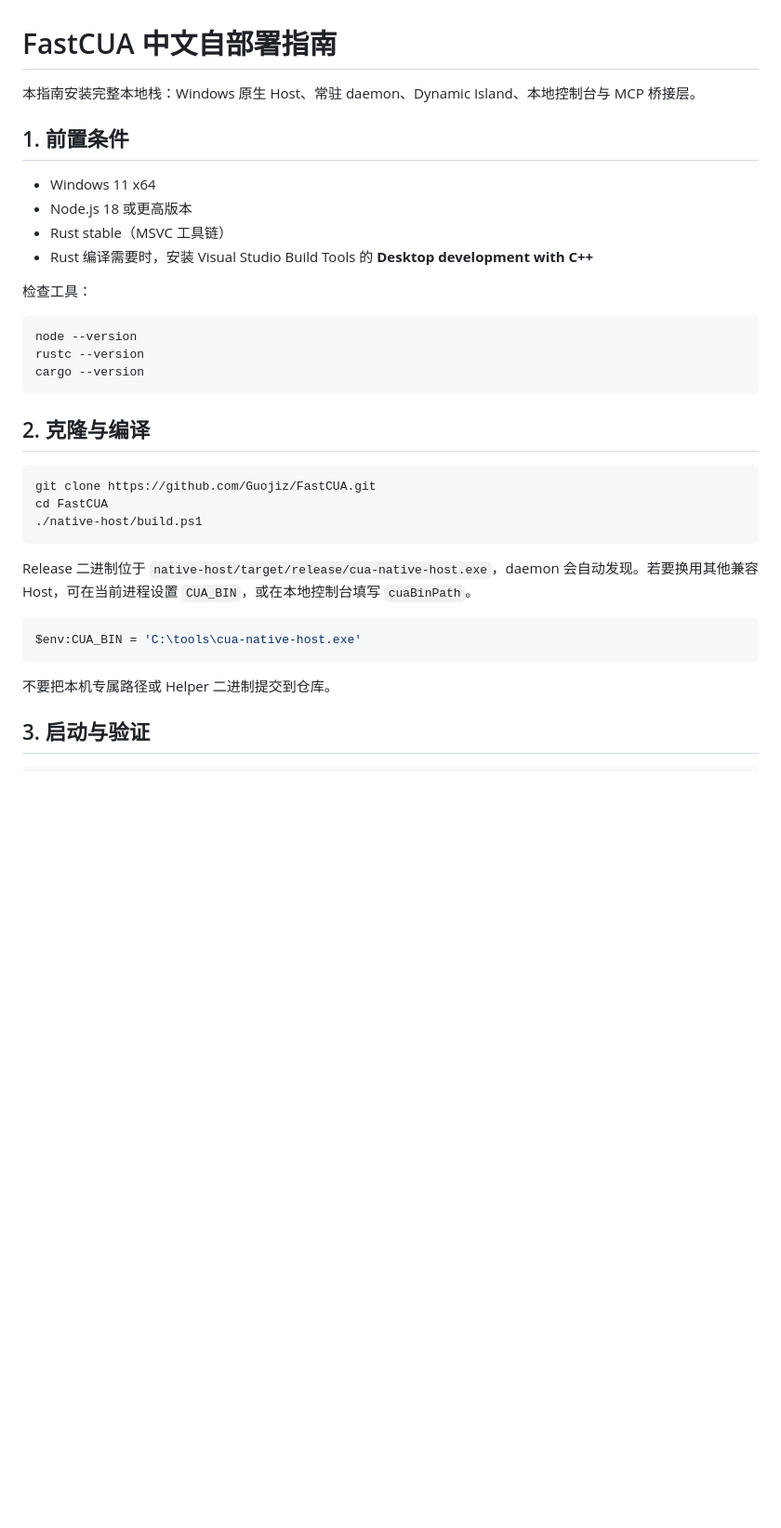
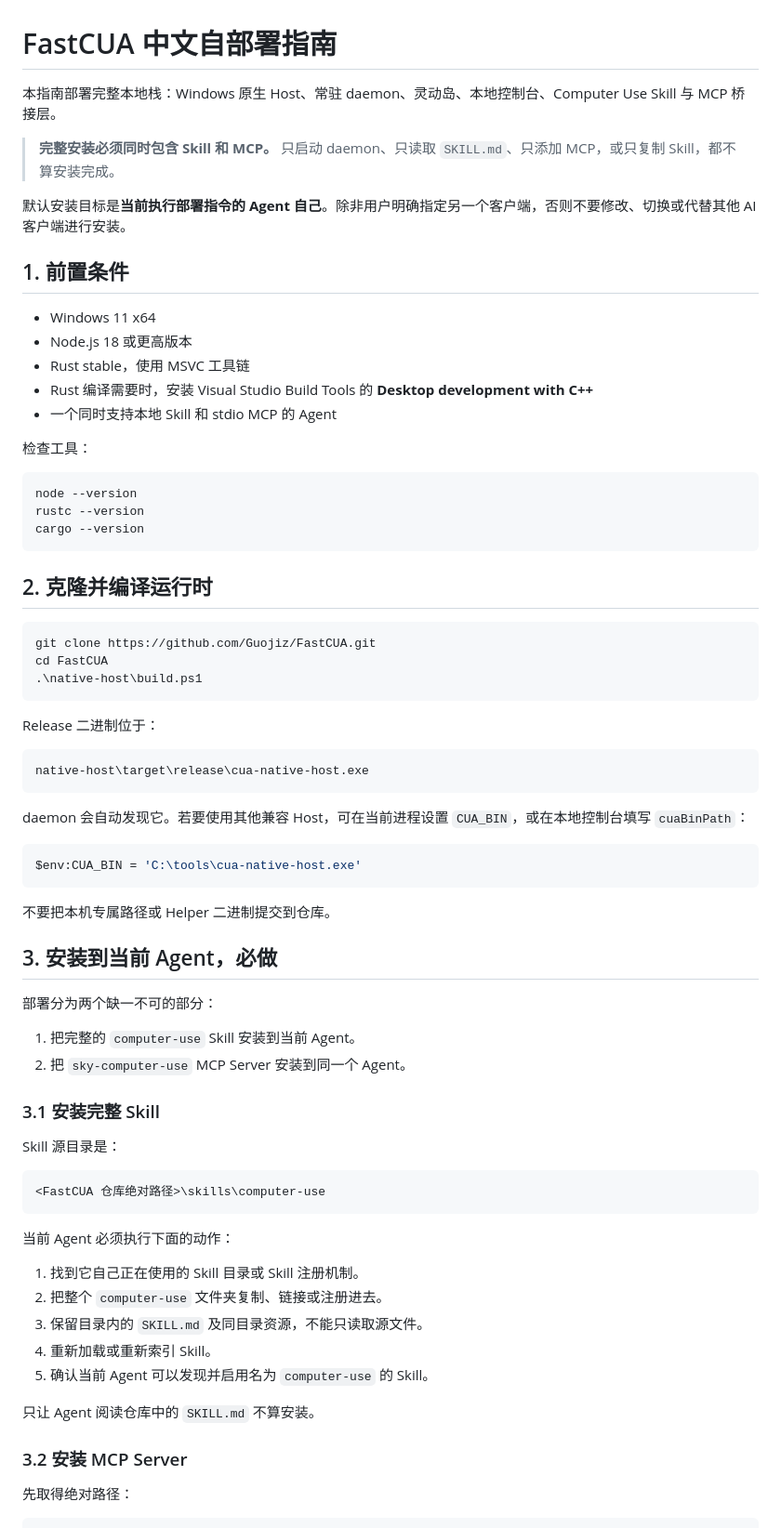
Before and after one commit to Guojiz/FastCUA, a Markdown page: docs/SELF_HOSTING_zh.md, the part around one of its changes. Shown at 93% size. Drawn GitHub-style; blank space fills up the shorter version.

````diff
--- a/docs/SELF_HOSTING_zh.md
+++ b/docs/SELF_HOSTING_zh.md
@@ -1,13 +1,18 @@
 # FastCUA 中文自部署指南
 
-本指南安装完整本地栈：Windows 原生 Host、常驻 daemon、Dynamic Island、本地控制台与 MCP 桥接层。
+本指南部署完整本地栈：Windows 原生 Host、常驻 daemon、灵动岛、本地控制台、Computer Use Skill 与 MCP 桥接层。
+
+> **完整安装必须同时包含 Skill 和 MCP。** 只启动 daemon、只读取 `SKILL.md`、只添加 MCP，或只复制 Skill，都不算安装完成。
+
+默认安装目标是**当前执行部署指令的 Agent 自己**。除非用户明确指定另一个客户端，否则不要修改、切换或代替其他 AI 客户端进行安装。
 
 ## 1. 前置条件
 
 - Windows 11 x64
 - Node.js 18 或更高版本
-- Rust stable（MSVC 工具链）
+- Rust stable，使用 MSVC 工具链
 - Rust 编译需要时，安装 Visual Studio Build Tools 的 **Desktop development with C++**
+- 一个同时支持本地 Skill 和 stdio MCP 的 Agent
 
 检查工具：
 
@@ -17,15 +22,21 @@ rustc --version
 cargo --version
 ```
 
-## 2. 克隆与编译
+## 2. 克隆并编译运行时
 
 ```powershell
 git clone https://github.com/Guojiz/FastCUA.git
 cd FastCUA
-./native-host/build.ps1
+.\native-host\build.ps1
 ```
 
-Release 二进制位于 `native-host/target/release/cua-native-host.exe`，daemon 会自动发现。若要换用其他兼容 Host，可在当前进程设置 `CUA_BIN`，或在本地控制台填写 `cuaBinPath`。
+Release 二进制位于：
+
+```text
+native-host\target\release\cua-native-host.exe
+```
+
+daemon 会自动发现它。若要使用其他兼容 Host，可在当前进程设置 `CUA_BIN`，或在本地控制台填写 `cuaBinPath`：
 
 ```powershell
 $env:CUA_BIN = 'C:\tools\cua-native-host.exe'
@@ -33,4 +44,32 @@ $env:CUA_BIN = 'C:\tools\cua-native-host.exe'
 
 不要把本机专属路径或 Helper 二进制提交到仓库。
 
-## 3. 启动与验证
+## 3. 安装到当前 Agent，必做
+
+部署分为两个缺一不可的部分：
+
+1. 把完整的 `computer-use` Skill 安装到当前 Agent。
+2. 把 `sky-computer-use` MCP Server 安装到同一个 Agent。
+
+### 3.1 安装完整 Skill
+
+Skill 源目录是：
+
+```text
+<FastCUA 仓库绝对路径>\skills\computer-use
+```
+
+当前 Agent 必须执行下面的动作：
+
+1. 找到它自己正在使用的 Skill 目录或 Skill 注册机制。
+2. 把整个 `computer-use` 文件夹复制、链接或注册进去。
+3. 保留目录内的 `SKILL.md` 及同目录资源，不能只读取源文件。
+4. 重新加载或重新索引 Skill。
+5. 确认当前 Agent 可以发现并启用名为 `computer-use` 的 Skill。
+
+只让 Agent 阅读仓库中的 `SKILL.md` 不算安装。
+
+### 3.2 安装 MCP Server
+
+先取得绝对路径：
+
````
Also changed, not shown: other parts of docs/SELF_HOSTING_zh.md (+64 -30 lines).
